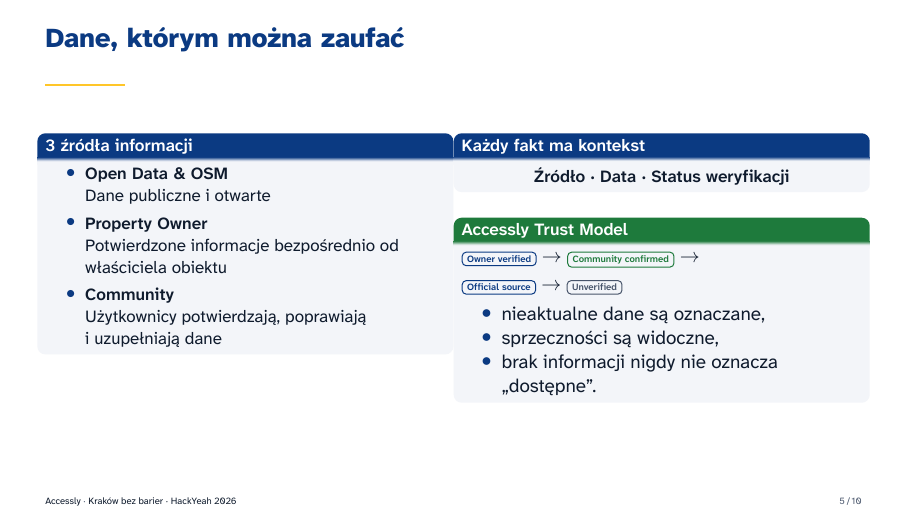
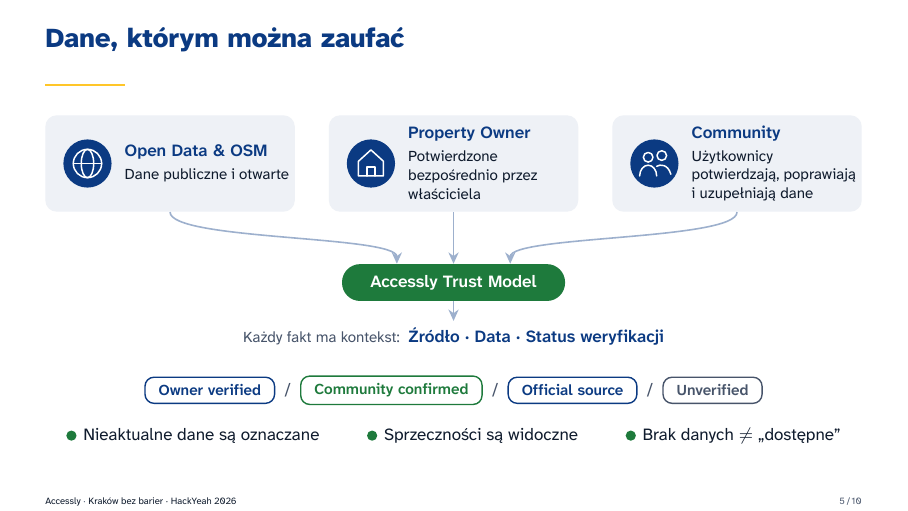
Before and after one commit to HakerSII/Accessly-docs, LaTeX slides (prezentacja/main.tex, which reads prezentacja/slides/05-dane.tex): page 5 of 10. Compiled offline with XeLaTeX.

Commit message:
Change 5th slide once more

```diff
--- a/prezentacja/slides/05-dane.tex
+++ b/prezentacja/slides/05-dane.tex
@@ -1,36 +1,36 @@
 % Slajd 5 – źródła danych, aktualność, wiarygodność (kryterium: wiarygodność oraz sposób prezentacji i aktualizacji danych, 15 %).
+% Jeden rysunek TikZ: trzy źródła -> Accessly Trust Model -> kontekst każdego faktu, pod spodem hierarchia zaufania i zasady.
+% Wspólne style i ikony: \trustslide... w beamerthemeaccessly.sty.
 \begin{frame}{Dane, którym można zaufać}
-  \begin{columns}[T,onlytextwidth]
-    \begin{column}{0.49\textwidth}
-      \begin{block}{3 źródła informacji}
-        \begin{itemize}
-          \setlength{\itemsep}{0.3mm}
-          \item \textbf{Open Data \& OSM}\\
-                Dane publiczne i~otwarte
-          \item \textbf{Property Owner}\\
-                Potwierdzone informacje bezpośrednio od właściciela obiektu
-          \item \textbf{Community}\\
-                Użytkownicy potwierdzają, poprawiają i~uzupełniają dane
-        \end{itemize}
-      \end{block}
-    \end{column}
-    \begin{column}{0.49\textwidth}
-      \begin{block}{Każdy fakt ma kontekst}
-        \centering\textbf{Źródło \textperiodcentered\ Data \textperiodcentered\ Status weryfikacji}\par
-      \end{block}
-      \vspace{1mm}
-      \begin{exampleblock}{Accessly Trust Model}
-        \pill{accNavy}{Owner verified} $\rightarrow$ \pill{accOk}{Community confirmed} $\rightarrow$\\[0.8mm]
-        \pill{accNavy}{Official source} $\rightarrow$ \pill{accMuted}{Unverified}
-        \begin{itemize}
-          \setlength{\itemsep}{0pt}
-          \item nieaktualne dane są oznaczane,
-          \item sprzeczności są widoczne,
-          \item brak informacji nigdy nie oznacza „dostępne”.
-        \end{itemize}
-      \end{exampleblock}
-    \end{column}
-  \end{columns}
+  \vspace{1.5mm}
+  \centering
+  \begin{tikzpicture}[trustslide]
+    \srccard{osm}{-50mm}{globe}{Open Data \& OSM}{Dane publiczne i~otwarte}
+    \srccard{own}{0mm}{house}{Property Owner}{Potwierdzone bezpośrednio przez właściciela}
+    \srccard{com}{50mm}{people}{Community}{Użytkownicy potwierdzają, poprawiają i~uzupełniają dane}
+
+    \node[tmpill] (tm) at (0,-21mm) {Accessly Trust Model};
+    \draw[flow] (osm.south) .. controls +(0,-5mm) and +(0,5mm) .. ($(tm.north)+(-10mm,0)$);
+    \draw[flow] (own.south) -- (tm.north);
+    \draw[flow] (com.south) .. controls +(0,-5mm) and +(0,5mm) .. ($(tm.north)+(10mm,0)$);
+
+    \node (ctx) at (0,-30.5mm) {{\footnotesize\color{accMuted}Każdy fakt ma kontekst:}\enspace
+      {\small\bfseries\color{accNavy}Źródło \textperiodcentered\ Data \textperiodcentered\ Status weryfikacji}};
+    \draw[flow] (tm.south) -- (ctx.north);
+
+    \matrix[ampersand replacement=\&, column sep=1.6mm] at (0,-40mm) {
+      \node[tbadge=accNavy] {Owner verified}; \& \node[tarrow] {/}; \&
+      \node[tbadge=accOk] {Community confirmed}; \& \node[tarrow] {/}; \&
+      \node[tbadge=accNavy] {Official source}; \& \node[tarrow] {/}; \&
+      \node[tbadge=accMuted] {Unverified}; \\
+    };
+
+    \matrix[ampersand replacement=\&, column sep=1.2mm] at (0,-48mm) {
+      \node[rdot] {}; \& \node[rule] {Nieaktualne dane są oznaczane}; \& \node[rgap] {}; \&
+      \node[rdot] {}; \& \node[rule] {Sprzeczności są widoczne}; \& \node[rgap] {}; \&
+      \node[rdot] {}; \& \node[rule] {Brak danych $\neq$ „dostępne”}; \\
+    };
+  \end{tikzpicture}
 
   \note[item]{Przypadek testowy wymagany w~wyzwaniu – dane sprzeczne: właściciel mówi „bez schodów”, dwie osoby zgłaszają „nieaktualne” $\rightarrow$ status „Wymaga ponownej weryfikacji”, wartość zostaje z~ostrzeżeniem, obie strony widać w~historii.}
   \note[item]{Przypadek – źródło niedostępne: usługa ArcGIS miasta nie odpowiada $\rightarrow$ aplikacja pokazuje warstwę ze snapshotu z~datą „stan na”; żaden ekran nie jest pusty.}
```
Also changed, not shown: prezentacja/beamerthemeaccessly.sty (+42 -0 lines), prezentacja/slides-en/05-data.tex (+31 -31 lines), prezentacja/Accessly-Krakow-bez-barier.pdf, prezentacja/Accessly-Krakow-without-barriers.pdf.
